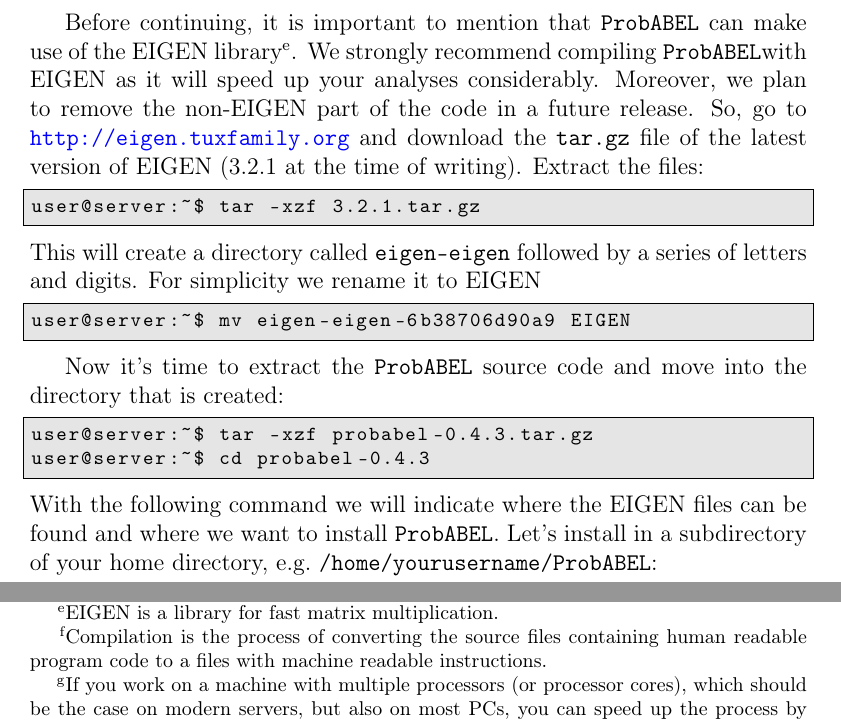
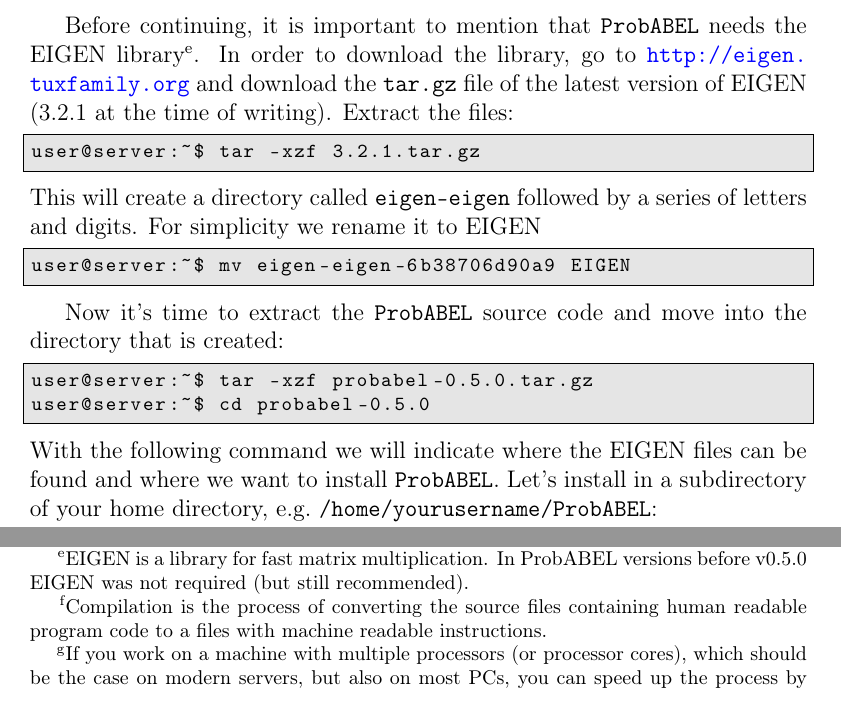
Before and after one commit to GenABEL-Project/ProbABEL, a LaTeX document (doc/ProbABEL_manual.tex): two parts of page 5 of 22, joined at a grey line, cut so that both start at the same text. Compiled offline with pdfLaTeX.

Commit message:
Updates to the ProbABEL manual: - Smaller font size in the listing of the GPG checks (fewer linebreaks) - EIGEN will be required for ProbABEL 0.5.0, so changed the compilation instructions accordingly.
git-svn-id: svn+ssh://svn.r-forge.r-project.org/svnroot/genabel/pkg/ProbABEL@1815 edb9625f-4e0d-4859-8d74-9fd3b1da38cb

```diff
--- a/doc/ProbABEL_manual.tex
+++ b/doc/ProbABEL_manual.tex
@@ -218,13 +217,12 @@
 \end{lstlisting}
 
-Before continuing, it is important to mention that \PA{} can make use
-of the EIGEN library\footnote{EIGEN is a library for fast matrix
-  multiplication.}. We strongly recommend compiling \PA with EIGEN as
-it will speed up your analyses considerably. Moreover, we plan to
-remove the non-EIGEN part of the code in a future release. So, go to
-\url{http://eigen.tuxfamily.org} and download the \texttt{tar.gz} file
-of the latest version of EIGEN (3.2.1 at the time of writing). Extract
-the files:
+Before continuing, it is important to mention that \PA{} needs the
+EIGEN library\footnote{EIGEN is a library for fast matrix
+  multiplication. In ProbABEL versions before v0.5.0 EIGEN was not
+  required (but still recommended).}. In order to download the
+library, go to \url{http://eigen.tuxfamily.org} and download the
+\texttt{tar.gz} file of the latest version of EIGEN (3.2.1 at the time
+of writing). Extract the files:
 \begin{lstlisting}
 user@server:~$ tar -xzf 3.2.1.tar.gz
 \end{lstlisting}
@@ -237,8 +235,8 @@
 Now it's time to extract the \PA{} source code and move into the
 directory that is created:
 \begin{lstlisting}
-user@server:~$ tar -xzf probabel-0.4.3.tar.gz
-user@server:~$ cd probabel-0.4.3
+user@server:~$ tar -xzf probabel-0.5.0.tar.gz
+user@server:~$ cd probabel-0.5.0
 \end{lstlisting}
 With the following command we will indicate where the EIGEN files can
 be found and where we want to install \PA{}. Let's install in a
```
Also changed, not shown: doc/ProbABEL_manual.tex (9 more changed lines).
